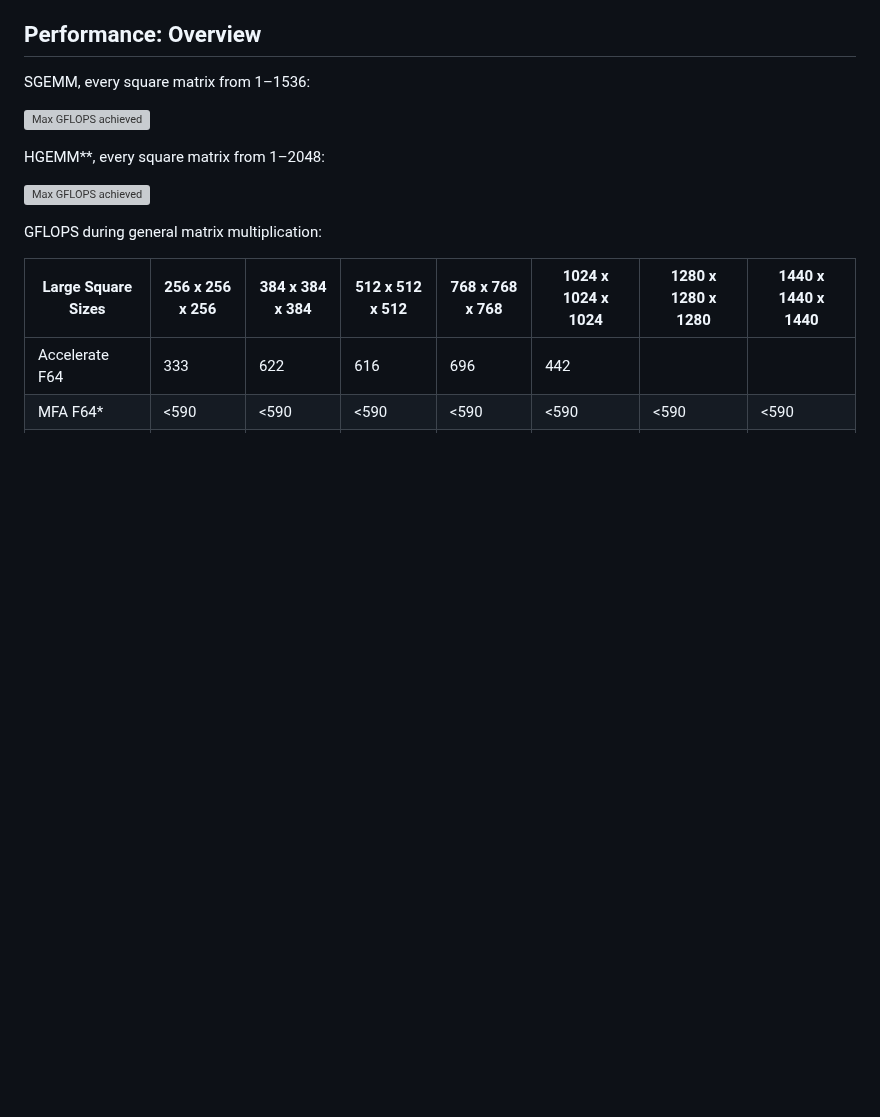
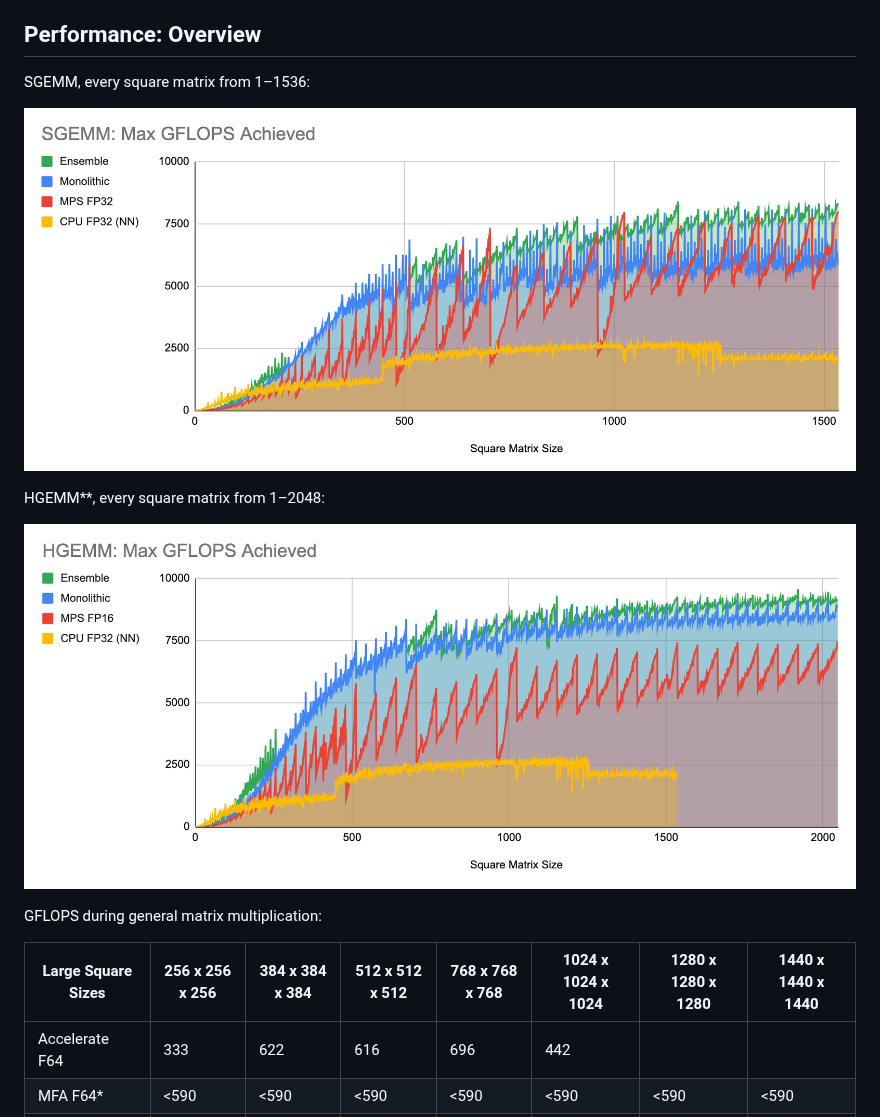
Before and after one commit to philipturner/metal-flash-attention, a Markdown page: README.md, the part around the change. Drawn GitHub-style; pictures changed too: Documentation/HGEMM.png (added), Documentation/SGEMM.png (added); blank space fills up the shorter version; grey boxes are pictures that could not be loaded.

Commit message:
Open up the benchmark data

```diff
--- a/README.md
+++ b/README.md
@@ -37,11 +37,11 @@ Alternatively:
 
 SGEMM, every square matrix from 1&ndash;1536:
 
-![Max GFLOPS achieved](./Documentation/SGEMM_ensemble.png)
+![Max GFLOPS achieved](./Documentation/SGEMM.png)
 
 HGEMM\*\*, every square matrix from 1&ndash;2048:
 
-![Max GFLOPS achieved](./Documentation/HGEMM_ensemble.png)
+![Max GFLOPS achieved](./Documentation/HGEMM.png)
 
 GFLOPS during general matrix multiplication:
 
```
